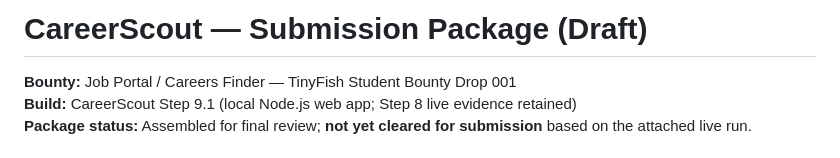
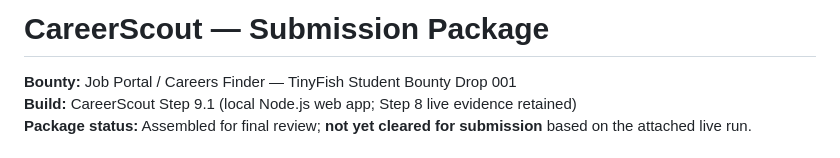
Before and after one commit to EigenLakhan/careerscout-tinyfish-bounty, a Markdown page: README.md, the part around the change. GitHub-like rendering.

```diff
--- a/README.md
+++ b/README.md
@@ -1,4 +1,4 @@
-# CareerScout — Submission Package (Draft)
+# CareerScout — Submission Package
 
 **Bounty:** Job Portal / Careers Finder — TinyFish Student Bounty Drop 001
 **Build:** CareerScout Step 9.1 (local Node.js web app; Step 8 live evidence retained)
```
